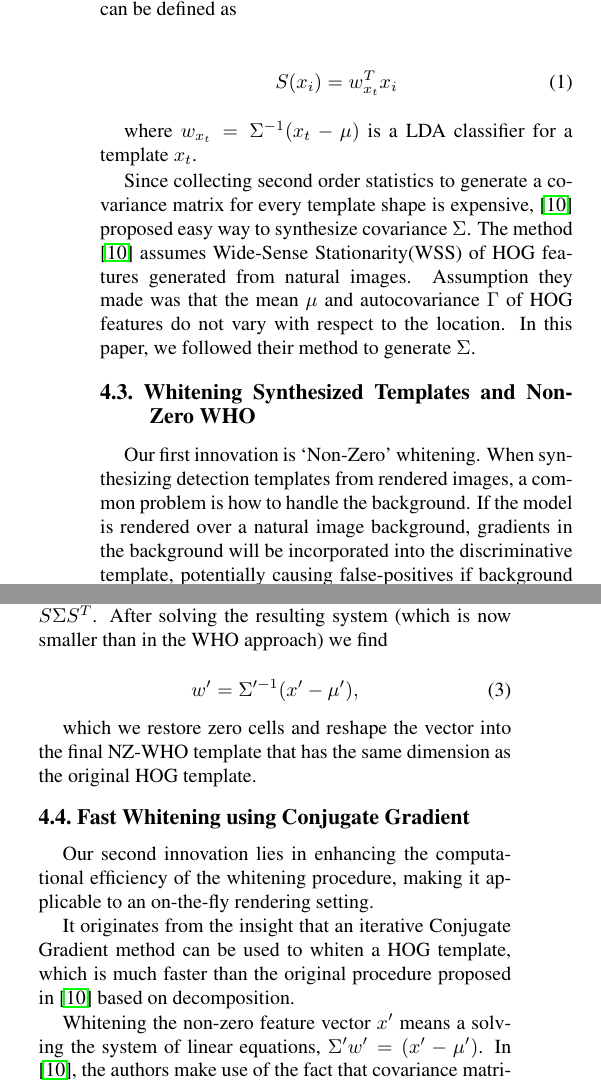
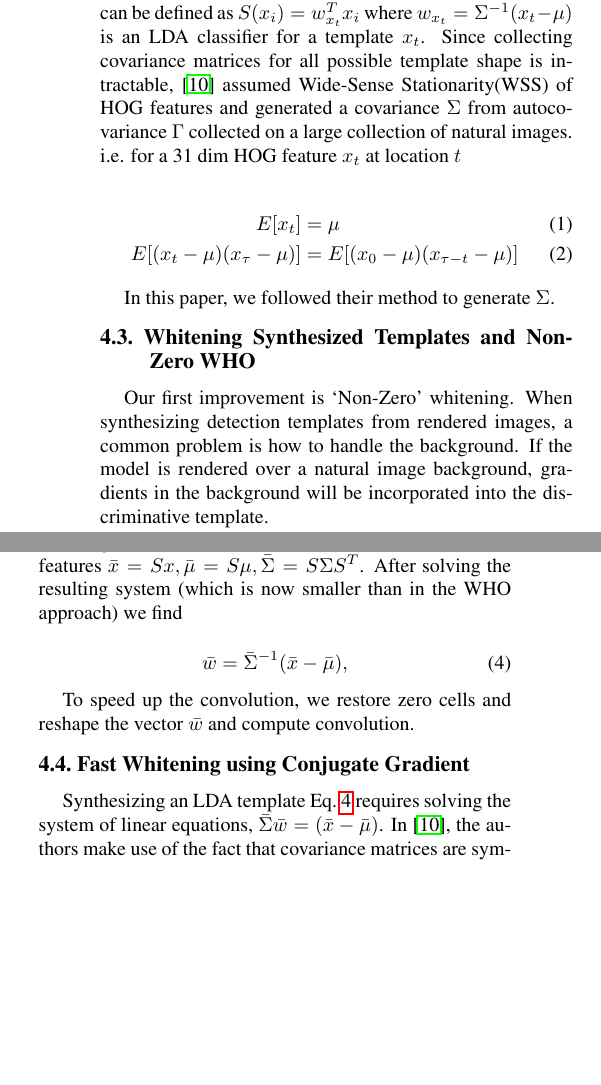
Before and after one commit to mrthat/cvpr15choy, a LaTeX paper (egpaper_final.tex, which reads approach.tex): two parts of the columns of page 3 of 11 before the commit and two parts of the columns of page 3 of 10 after it, joined at a grey line, cut so that both start at the same text, the shorter picture padded with empty space. Compiled offline with pdfLaTeX.

Commit message:
Major approach modification don. minor mcmc and overview
Approach major whiten to LDA update
MCMC minor math update
experiment, major PASCAL12 table to scriptsize

```diff
--- a/approach.tex
+++ b/approach.tex
@@ -49,13 +46,21 @@ on-the-fly is drawing from recent work. Hariharan \etal. introduced Whitened
 Histograms of Orientations (WHO), which uses feature statistics from natural
 images to create a large number of classifiers analytically using Linear
 Discriminant Analysis(LDA) rather than training SVM
-classifiers\cite{Hariharan12}. The confidence score for data $x_i$ can be defined as
+classifiers\cite{Hariharan12}. The confidence score for data $x_i$ can be
+defined as $ S(x_i) = w_{x_t}^T x_i$ where $w_{x_t} = \Sigma^{-1} (x_t - \mu)$
+is an LDA classifier for a template $x_t$. Since collecting covariance matrices
+for all possible template shape is intractable, \cite{Hariharan12} assumed
+Wide-Sense Stationarity(WSS) of HOG features and generated a covariance
+$\Sigma$ from autocovariance $\Gamma$ collected on a large collection of
+natural images. i.e. for a 31 dim HOG feature $x_t$ at location $t$
 
 \begin{align}
-    S(x_i) = w_{x_t}^T x_i
+    E[x_t] & = \mu\\
+    E[(x_{t} - \mu ) (x_{\tau} - \mu)] & = E[(x_0 - \mu)(x_{\tau - t} - \mu)]
 \end{align}
 
-where $w_{x_t} = \Sigma^{-1} (x_t - \mu)$ is a LDA classifier for a template $x_t$.
+In this paper, we followed their method to generate $\Sigma$.
+
 
 % \begin{align}
 %     S(x_i) = w_{x_t}^T x_i\\
@@ -90,14 +95,6 @@ where $w_{x_t} = \Sigma^{-1} (x_t - \mu)$ is a LDA classifier for a template $x_
 % \tilde{X}=\Sigma^{-\frac{1}{2}}(X - E[X]) \label{eq:whitening},
 % \end{equation}
 
-Since collecting second order statistics to generate a covariance matrix for
-every template shape is expensive, \cite{Hariharan12} proposed easy way to
-synthesize covariance $\Sigma$. The method \cite{Hariharan12} assumes
-Wide-Sense Stationarity(WSS) of HOG features generated from natural images.
-Assumption they made was that the mean $\mu$ and autocovariance $\Gamma$ of HOG
-features do not vary with respect to the location. In this paper, we followed
-their method to generate $\Sigma$.
-
 % is independent of its place in the image, and the autocovariance of cells
 % depends only on their relative location.
 
@@ -128,12 +125,10 @@ their method to generate $\Sigma$.
 
 \subsection{Whitening Synthesized Templates and Non-Zero WHO}
 \label{sec:nzwho}
-Our first innovation is `Non-Zero' whitening. When synthesizing detection
+Our first improvement is `Non-Zero' whitening. When synthesizing detection
 templates from rendered images, a common problem is how to handle the
 background. If the model is rendered over a natural image background, gradients
-in the background will be incorporated into the discriminative template,
-potentially causing false-positives if background elements exist in the query
-image.
+in the background will be incorporated into the discriminative template.
 
 Alternatively, if the background is left textureless (see
 Fig.~\ref{fig:rendering}), whitening the resulting HOG template
@@ -160,16 +155,18 @@ second HOG cell has $0$ norm, then
         \end{array} \right]
 \end{align}
 
-The matrix selects HOG features that corresponds to the first cell and the third cell. Using the selector $S$, we can define new vectorized HOG features $x' = S x, \mu' = S\mu, \Sigma' = S \Sigma S^T$.
-After solving the resulting system (which is now smaller than
-in the WHO approach) we find
+The matrix selects HOG features that corresponds to the first cell and the third cell.
+
+Using the selector $S$, we can define new vectorized HOG features $\bar{x} = S x,
+\bar{\mu} = S\mu, \bar{\Sigma} = S \Sigma S^T$. After solving the resulting system (which
+is now smaller than in the WHO approach) we find
 
 \begin{equation}
-w'=\Sigma'^{-1}(x' - \mu') \label{eq:nz-who},
+    \bar{w}=\bar{\Sigma}^{-1}(\bar{x} - \bar{\mu}) \label{eq:nz-who},
 \end{equation}
 
-which we restore zero cells and reshape the vector into the final NZ-WHO
-template that has the same dimension as the original HOG template.
+To speed up the convolution, we restore zero cells and reshape the vector $\bar{w}$
+and compute convolution.
 
 % Notice that $\Sigma$ is not square-rooted in Eq.~\ref{eq:nz-who}, whereas it is
 % in the definition of whitening (Eq.~\ref{eq:whitening}). This is because the
@@ -219,18 +216,13 @@ template that has the same dimension as the original HOG template.
 
 \subsection{Fast Whitening using Conjugate Gradient}
 \label{sec:fastwhiten}
-Our second innovation lies in enhancing the computational efficiency
-of the whitening procedure, making it applicable to an on-the-fly
-rendering setting.
+% To speed up LDA synthesize, we introduced Conjugate Gradient method.
+% for solving the matrix inversion Eq.~\ref{eq:nz-who}.
+% This process speeds up , making it applicable to an on-the-fly rendering setting.
+% It originates from the insight that an iterative Conjugate Gradient method can be used to whiten a HOG template, which is much faster than the original procedure proposed in~\cite{Hariharan12} based on decomposition.
 
-It originates from the insight that an iterative
-Conjugate Gradient method can be used to whiten a HOG template, which
-is much faster than the original procedure proposed
-in~\cite{Hariharan12} based on decomposition.
-
-Whitening the non-zero
-feature vector $x'$ means a solving the system of linear equations, $\Sigma' w' = (x' -
-\mu')$. In
+Synthesizing an LDA template Eq.~\ref{eq:nz-who} requires solving the system of
+linear equations, $\bar{\Sigma} \bar{w} = (\bar{x} - \bar{\mu})$. In
 \cite{Hariharan12}, the authors make use of the fact that covariance matrices
 are symmetric and positive semidefinite to solve the system via the Cholesky
 decomposition with Gaussian Elimination, which requires $O(n^3)$ time.
```
Also changed, not shown: egpaper_final.tex (+5 -3 lines), experiments.tex (+5 -5 lines), mcmc.tex (+2 -3 lines), overview.tex (+1 -1 lines), approach.tex (72 more changed lines).
